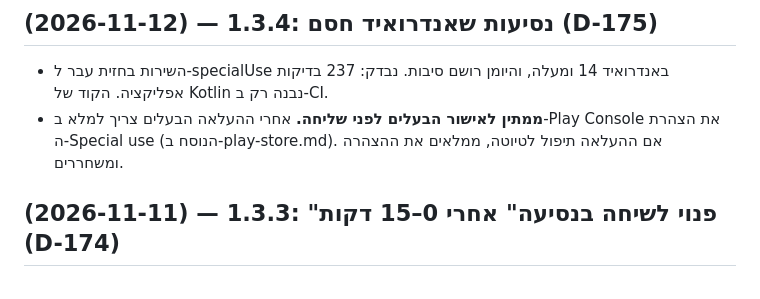
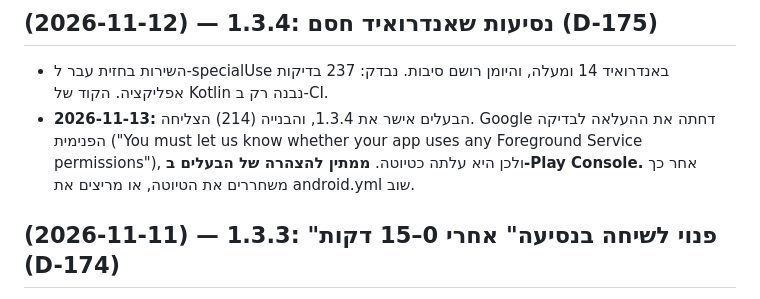
Before and after one commit to fenetnet/Drivetalk, a Markdown page: docs/handoff.md, the part around the change. Rendered like a GitHub page.

Commit message:
Handoff: 1.3.4 (214) built; Play needs the foreground-service declaration (draft)
Co-Authored-By: Claude Opus 5.5 <noreply@anthropic.com>
Claude-Session: https://claude.ai/code/session_019HnZgoGDmsrboiZZSe31zJ

```diff
--- a/docs/handoff.md
+++ b/docs/handoff.md
@@ -4,7 +4,7 @@ _עודכן: 2026-11-08_
 
 ## (2026-11-12) — 1.3.4: נסיעות שאנדרואיד חסם (D-175)
 - השירות בחזית עבר ל-specialUse באנדרואיד 14 ומעלה, והיומן רושם סיבות. נבדק: 237 בדיקות אפליקציה. הקוד של Kotlin נבנה רק ב-CI.
-- **ממתין לאישור הבעלים לפני שליחה.** אחרי ההעלאה הבעלים צריך למלא ב-Play Console את הצהרת ה-Special use (הנוסח ב-play-store.md). אם ההעלאה תיפול לטיוטה, ממלאים את ההצהרה ומשחררים.
+- **2026-11-13:** הבעלים אישר את 1.3.4, והבנייה (214) הצליחה. Google דחתה את ההעלאה לבדיקה הפנימית ("You must let us know whether your app uses any Foreground Service permissions"), ולכן היא עלתה כטיוטה. **ממתין להצהרה של הבעלים ב-Play Console.** אחר כך משחררים את הטיוטה, או מריצים את android.yml שוב.
 
 ## (2026-11-11) — 1.3.3: "פנוי לשיחה בנסיעה" אחרי 0–15 דקות (D-174)
 - שרת 81 (חלק 49) ואפליקציה 1.3.3, שכוללת גם את "השתנה משהו?" וכרטיס חד-פעמי בבית. נבדק: 237 בדיקות אפליקציה, כל בדיקות השרת והבדיקה החיה.
```
